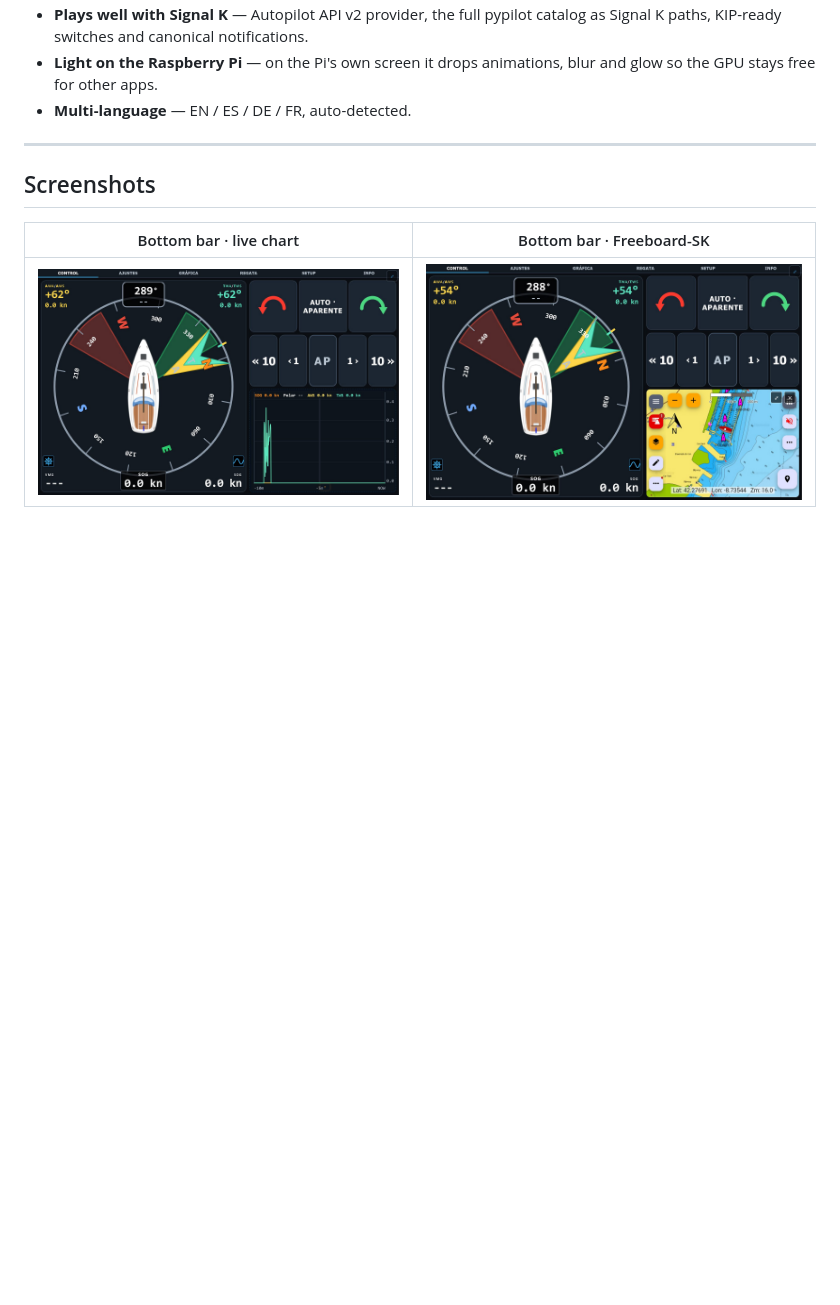
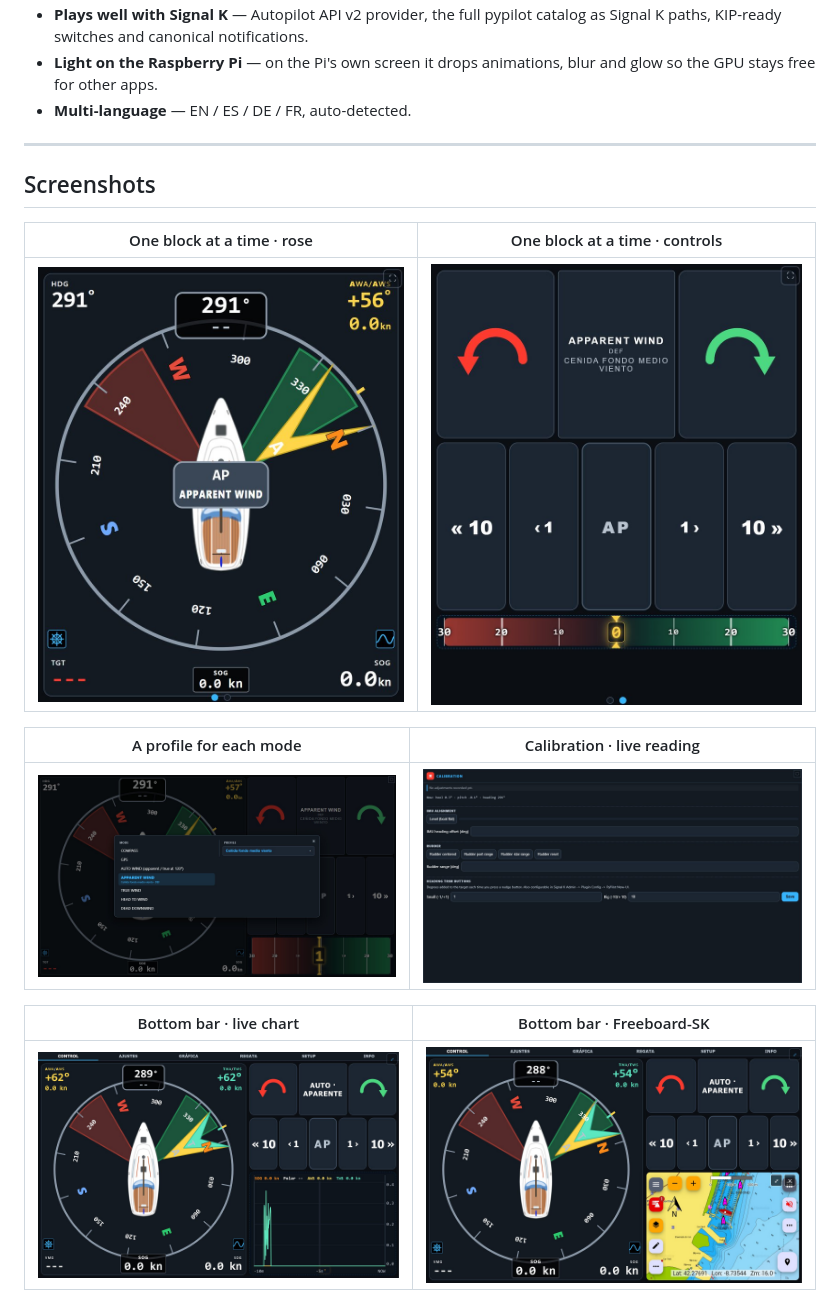
Before and after one commit to Aitonos/signalk-pypilot-newui, a Markdown page: README.md, the part around the change. GitHub-like rendering; pictures changed too: public/screenshots/14-mode-profiles.jpg (added), public/screenshots/15-layout-one-rose.jpg (added), public/screenshots/16-layout-one-controls.jpg (added); blank space fills up the shorter version.

```diff
--- a/README.md
+++ b/README.md
@@ -30,6 +30,14 @@ Questions, ideas and sailing reports: **[PyPilot New-UI thread on the OpenMarine
 ---
 
 ## Screenshots
+
+| One block at a time · rose | One block at a time · controls |
+|---|---|
+| ![Half of a shared screen: the rose alone, with the AP and mode button on the boat](https://raw.githubusercontent.com/Aitonos/signalk-pypilot-newui/main/public/screenshots/15-layout-one-rose.jpg) | ![The controls alone, using the whole height; swipe or the dots to go back to the rose](https://raw.githubusercontent.com/Aitonos/signalk-pypilot-newui/main/public/screenshots/16-layout-one-controls.jpg) |
+
+| A profile for each mode | Calibration · live reading |
+|---|---|
+| ![Mode window: the profile linked to each mode under its name, DEF on the default](https://raw.githubusercontent.com/Aitonos/signalk-pypilot-newui/main/public/screenshots/14-mode-profiles.jpg) | ![Calibration: heel, pitch and heading read now, Level and rudder buttons](https://raw.githubusercontent.com/Aitonos/signalk-pypilot-newui/main/public/screenshots/17-calibration.jpg) |
 
 | Bottom bar · live chart | Bottom bar · Freeboard-SK |
 |---|---|
```
Also changed, not shown: CHANGELOG.md (+17 -0 lines), public/screenshots/01-control-rose.jpg, 6 other files.
